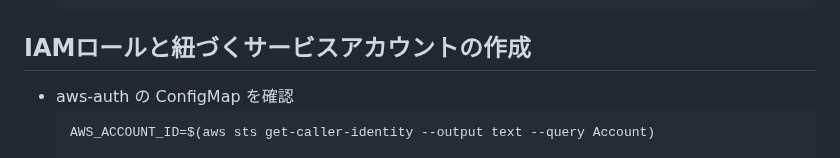
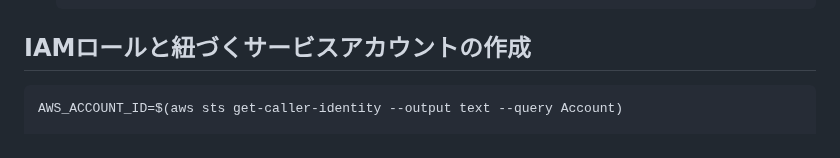
Before and after one commit to tetsuo-nobe/running_containers_on_amazon_eks, a Markdown page: mod8/irsa/README.md, the part around the change. GitHub-like rendering.

````diff
--- a/mod8/irsa/README.md
+++ b/mod8/irsa/README.md
@@ -36,7 +36,6 @@
 
 ## IAMロールと紐づくサービスアカウントの作成
 
-* aws-auth の ConfigMap を確認
   ```
   AWS_ACCOUNT_ID=$(aws sts get-caller-identity --output text --query Account)
 
````
